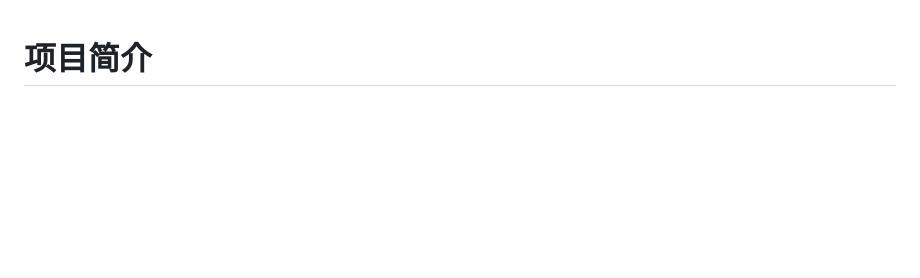
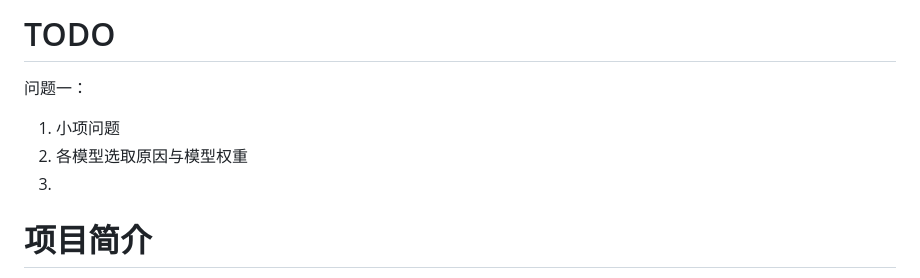
Before and after one commit to M0onesy/Mathor_2026, a Markdown page: README.md, the part around the change. Drawn GitHub-style; blank space fills up the shorter version.

Commit message:
更新TODO

```diff
--- a/README.md
+++ b/README.md
@@ -1,3 +1,11 @@
+# TODO
+
+问题一：
+1. 小项问题
+2. 各模型选取原因与模型权重
+3.
+
+
 # 项目简介
 
 本仓库是 MathorCup 2026 C 题的建模与复现项目，围绕中老年人群高血脂风险预警与干预方案优化开展分析，整理了论文写作、代码实现、样例数据与结果产出，便于团队协作、复现实验和统一维护。
```
